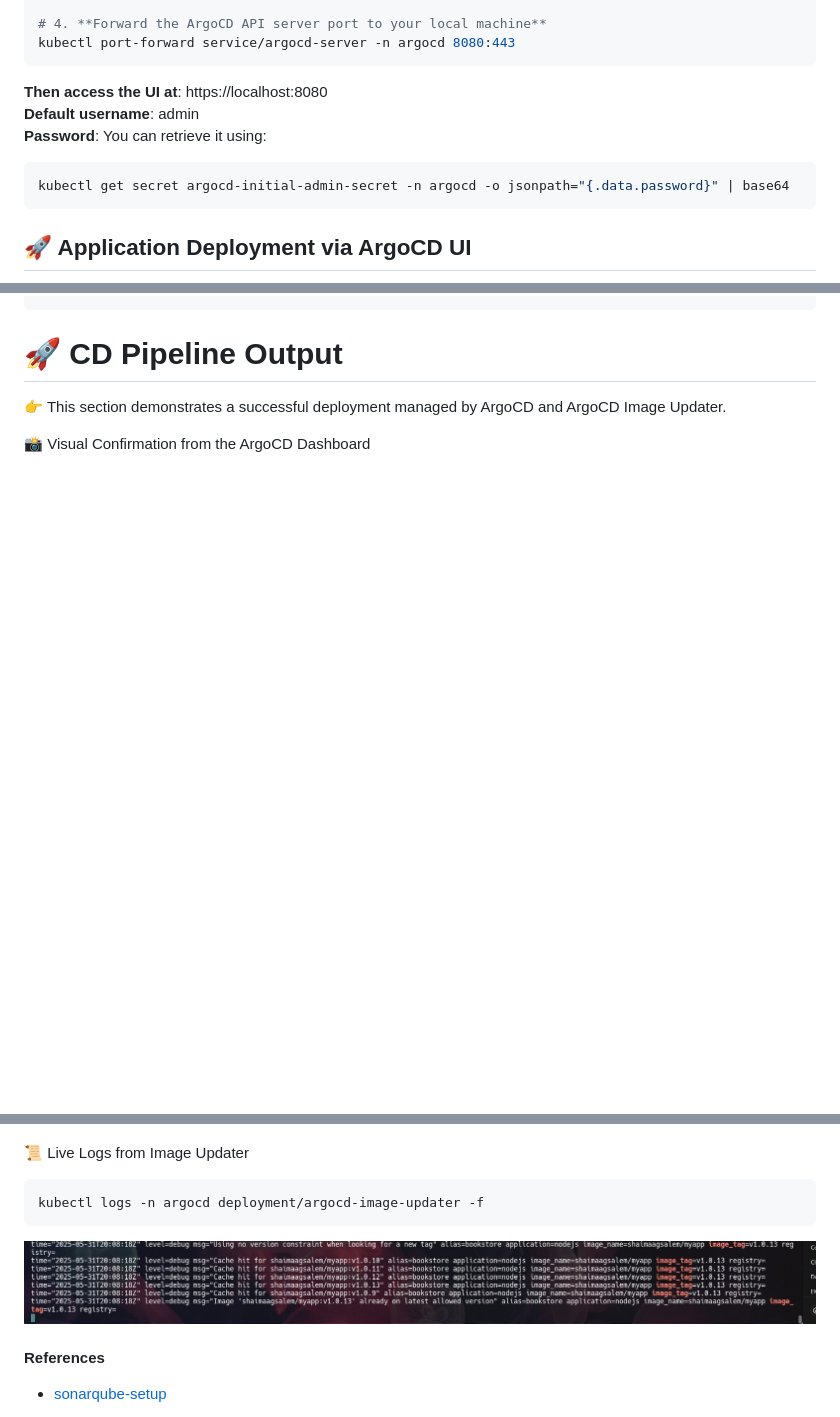
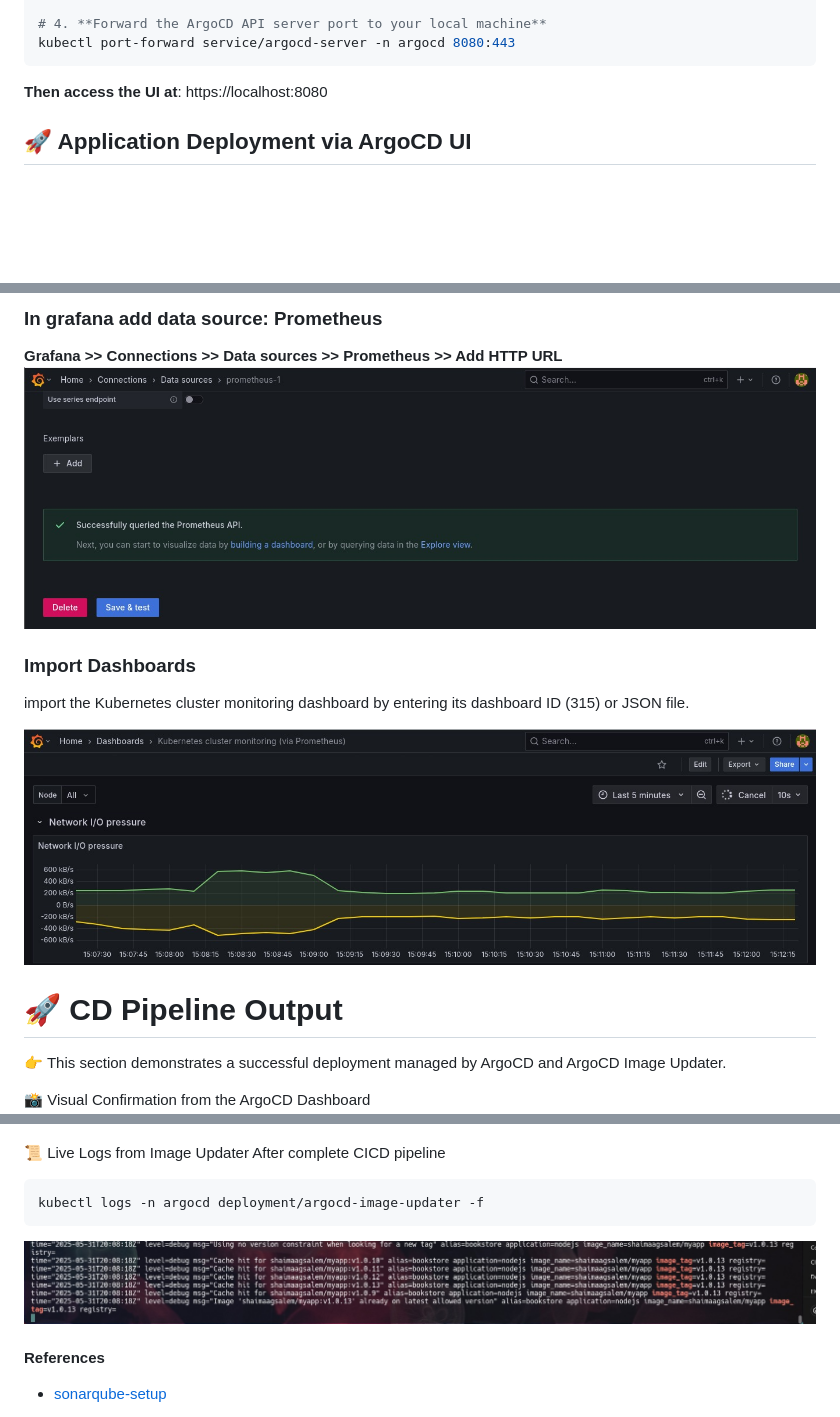
Before and after one commit to shymaagamal/GitOps-Driven-EKS-Deployment, a Markdown page: README.md, 3 parts joined by grey strips. GitHub-like rendering; pictures changed too: images/DataSource.jpeg (added), images/Metrics.jpeg (added); blank space fills up the shorter version.

````diff
--- a/README.md
+++ b/README.md
@@ -286,12 +286,7 @@ helm install argocd argo/argo-cd --namespace argocd
 kubectl port-forward service/argocd-server -n argocd 8080:443
 ```
 
-**Then access the UI at**: https://localhost:8080\
-**Default username**: admin\
-**Password**: You can retrieve it using:
-```bash
-kubectl get secret argocd-initial-admin-secret -n argocd -o jsonpath="{.data.password}" | base64
-```
+**Then access the UI at**: https://localhost:8080
 
 ## 🚀 Application Deployment via ArgoCD UI
 ![](./images/argocd_config.jpeg)
@@ -357,3 +362,11 @@ kubectl get secret dockerhub-creds --namespace=argocd
+### In grafana add data source:  Prometheus
+**Grafana >> Connections >> Data sources >> Prometheus >> Add HTTP URL**
+![](./images/DataSource.jpeg)
+
+### Import Dashboards
+import the Kubernetes cluster monitoring dashboard by entering its dashboard ID (315) or JSON file.
+
+![](./images/Metrics.jpeg)
 
 # 🚀 CD Pipeline Output
 👉 This section demonstrates a successful deployment managed by ArgoCD and ArgoCD Image Updater.
@@ -361,17 +374,11 @@ kubectl get secret dockerhub-creds --namespace=argocd
 📸 Visual Confirmation from the ArgoCD Dashboard
 ![](./images/argo.jpeg)
 
-📜 Live Logs from Image Updater
+📜 Live Logs from Image Updater After complete CICD pipeline
 ```bash
 kubectl logs -n argocd deployment/argocd-image-updater -f
 ```
 ![](./images/logs.jpeg)
-
-
-
-
-
-
 
 #### References
 - [sonarqube-setup](https://maazmohd313.hashnode.dev/sonarqube-setup-for-attaining-the-code-quality-of-project-using-docker-compose)
````
Also changed, not shown: other parts of README.md (+35 -25 lines), images/annotations.jpeg (added), 3 other files.
